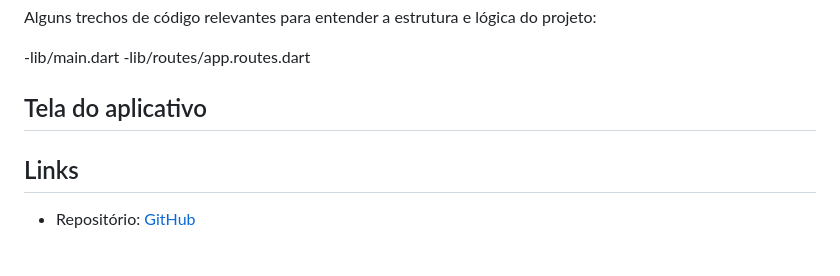
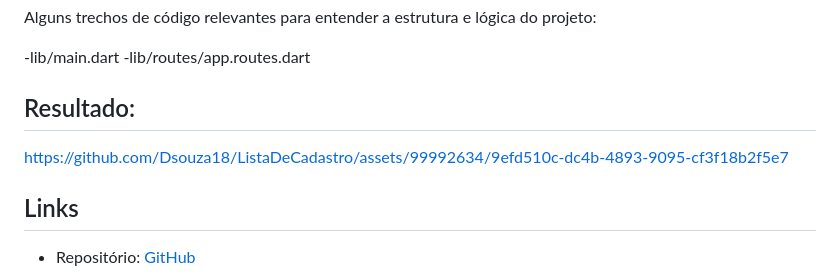
Before and after one commit to Dsouza18/ListaDeCadastro, a Markdown page: README.md, the part around the change. GitHub-like rendering; blank space fills up the shorter version.

```diff
--- a/README.md
+++ b/README.md
@@ -389,8 +389,9 @@ Alguns trechos de código relevantes para entender a estrutura e lógica do proj
 -lib/main.dart
 -lib/routes/app.routes.dart
 
-## Tela do aplicativo
+## Resultado:
 
+https://github.com/Dsouza18/ListaDeCadastro/assets/99992634/9efd510c-dc4b-4893-9095-cf3f18b2f5e7
 
 ## Links
 
```
